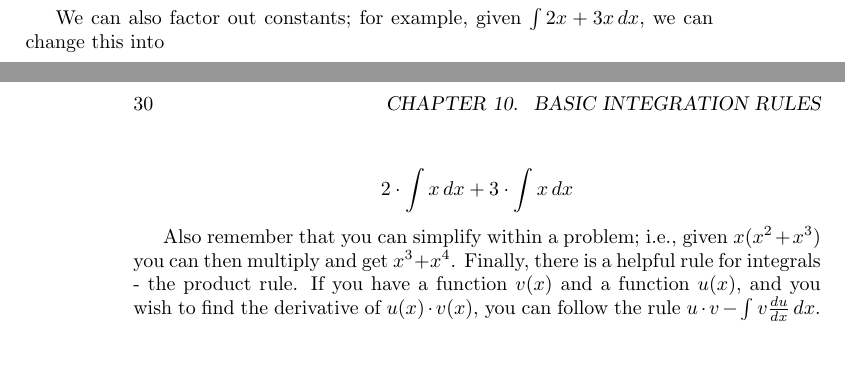
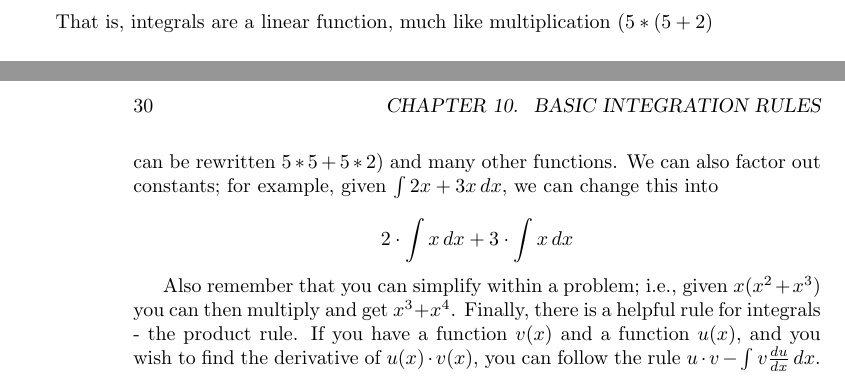
Before and after one commit to physicsnerd/calculus-notes, a LaTeX thesis (tex-files/main-file.tex, which reads tex-files/integral.tex): two parts of pages 35 and 36 of 61, joined at a grey line, cut at the place of the change, the shorter picture padded with empty space. Compiled offline with pdfLaTeX.

Commit message:
forgot to add changes to integral file fixing issue #1 and updated pdf

```diff
--- a/tex-files/integral.tex
+++ b/tex-files/integral.tex
@@ -53,7 +53,7 @@ There is another important thing about integrals. For an integral such as $\int
     \int x \, dx + \int x \, dx
 \end{equation*}
 
-We can also factor out constants; for example, given $\int 2x + 3x \, dx$, we can change this into
+That is, integrals are a linear function, much like multiplication ($5*(5+2)$ can be rewritten $5*5 + 5*2$) and many other functions. We can also factor out constants; for example, given $\int 2x + 3x \, dx$, we can change this into
 
 \begin{equation*}
     2\cdot \int x \, dx + 3 \cdot \int x \, dx
```
Also changed, not shown: tex-files/main-file.pdf.
